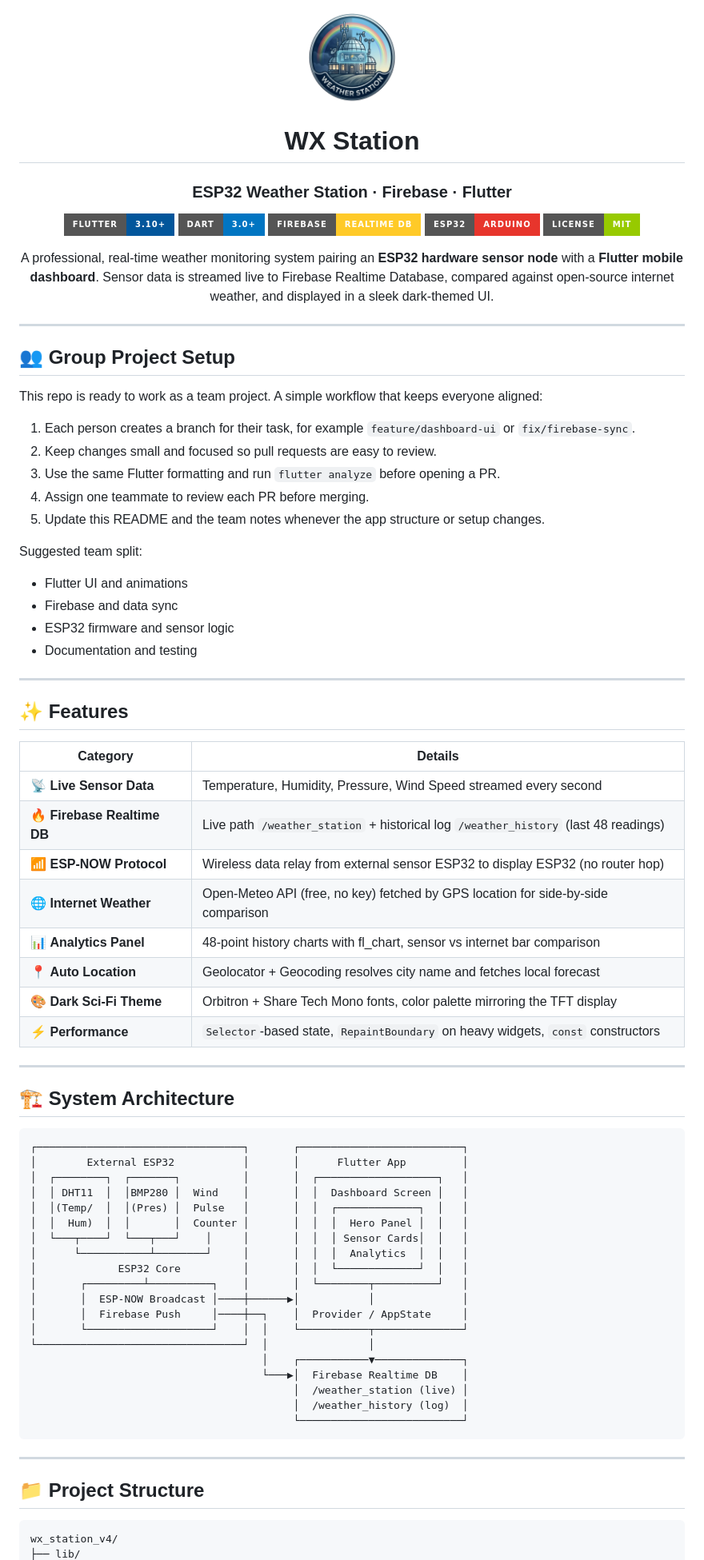
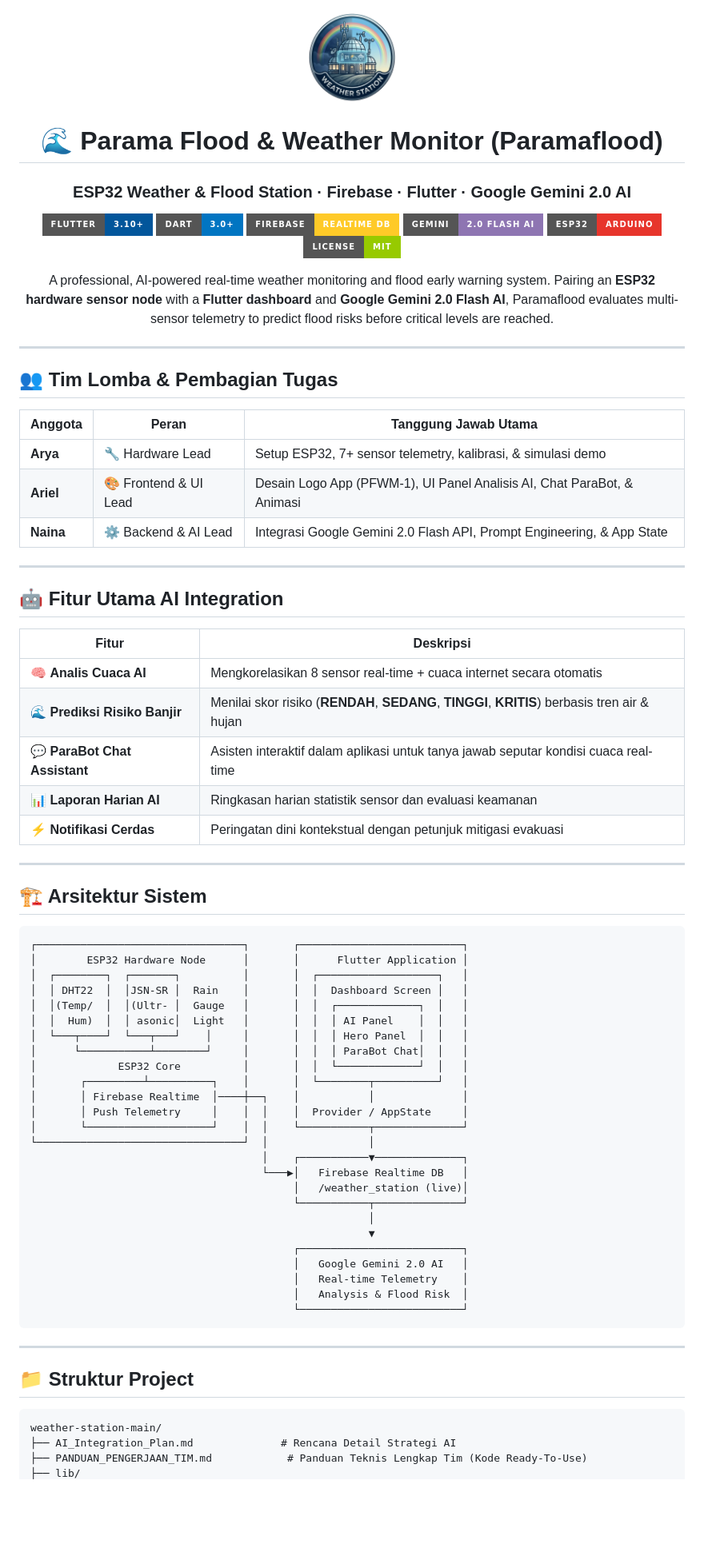
Before and after one commit to aarz24/Paramaflood_Flutter, a Markdown page: README.md, the part around one of its changes. Shown at 80% size. Rendered like a GitHub page; badges without logos; blank space fills up the shorter version.

````diff
--- a/README.md
+++ b/README.md
@@ -4,82 +4,79 @@
 
-# WX Station
+# 🌊 Parama Flood & Weather Monitor (Paramaflood)
 
-### ESP32 Weather Station · Firebase · Flutter
+### ESP32 Weather & Flood Station · Firebase · Flutter · Google Gemini 2.0 AI
 
 [![Flutter](https://img.shields.io/badge/Flutter-3.10%2B-02569B?style=for-the-badge&logo=flutter&logoColor=white)](https://flutter.dev)
 [![Dart](https://img.shields.io/badge/Dart-3.0%2B-0175C2?style=for-the-badge&logo=dart&logoColor=white)](https://dart.dev)
 [![Firebase](https://img.shields.io/badge/Firebase-Realtime_DB-FFCA28?style=for-the-badge&logo=firebase&logoColor=black)](https://firebase.google.com)
+[![Google Gemini](https://img.shields.io/badge/Gemini-2.0_Flash_AI-8E75B2?style=for-the-badge&logo=google&logoColor=white)](https://ai.google.dev)
 [![ESP32](https://img.shields.io/badge/ESP32-Arduino-E7352C?style=for-the-badge&logo=arduino&logoColor=white)](https://www.espressif.com)
 [![License](https://img.shields.io/badge/License-MIT-green?style=for-the-badge)](LICENSE)
 
-A professional, real-time weather monitoring system pairing an **ESP32 hardware sensor node** with a **Flutter mobile dashboard**. Sensor data is streamed live to Firebase Realtime Database, compared against open-source internet weather, and displayed in a sleek dark-themed UI.
+A professional, AI-powered real-time weather monitoring and flood early warning system. Pairing an **ESP32 hardware sensor node** with a **Flutter dashboard** and **Google Gemini 2.0 Flash AI**, Paramaflood evaluates multi-sensor telemetry to predict flood risks before critical levels are reached.
 
 </div>
 
 ---
 
-## 👥 Group Project Setup
+## 👥 Tim Lomba & Pembagian Tugas
 
-This repo is ready to work as a team project. A simple workflow that keeps everyone aligned:
-
-1. Each person creates a branch for their task, for example `feature/dashboard-ui` or `fix/firebase-sync`.
-2. Keep changes small and focused so pull requests are easy to review.
-3. Use the same Flutter formatting and run `flutter analyze` before opening a PR.
-4. Assign one teammate to review each PR before merging.
-5. Update this README and the team notes whenever the app structure or setup changes.
-
-Suggested team split:
-
-- Flutter UI and animations
-- Firebase and data sync
-- ESP32 firmware and sensor logic
-- Documentation and testing
+| Anggota | Peran | Tanggung Jawab Utama |
+|---|---|---|
+| **Arya** | 🔧 Hardware Lead | Setup ESP32, 7+ sensor telemetry, kalibrasi, & simulasi demo |
+| **Ariel** | 🎨 Frontend & UI Lead | Desain Logo App (PFWM-1), UI Panel Analisis AI, Chat ParaBot, & Animasi |
+| **Naina** | ⚙️ Backend & AI Lead | Integrasi Google Gemini 2.0 Flash API, Prompt Engineering, & App State |
 
 ---
 
-## ✨ Features
+## 🤖 Fitur Utama AI Integration
 
-| Category | Details |
+| Fitur | Deskripsi |
 |---|---|
-| 📡 **Live Sensor Data** | Temperature, Humidity, Pressure, Wind Speed streamed every second |
-| 🔥 **Firebase Realtime DB** | Live path `/weather_station` + historical log `/weather_history` (last 48 readings) |
-| 📶 **ESP-NOW Protocol** | Wireless data relay from external sensor ESP32 to display ESP32 (no router hop) |
-| 🌐 **Internet Weather** | Open-Meteo API (free, no key) fetched by GPS location for side-by-side comparison |
-| 📊 **Analytics Panel** | 48-point history charts with fl_chart, sensor vs internet bar comparison |
-| 📍 **Auto Location** | Geolocator + Geocoding resolves city name and fetches local forecast |
-| 🎨 **Dark Sci-Fi Theme** | Orbitron + Share Tech Mono fonts, color palette mirroring the TFT display |
-| ⚡ **Performance** | `Selector`-based state, `RepaintBoundary` on heavy widgets, `const` constructors |
+| 🧠 **Analis Cuaca AI** | Mengkorelasikan 8 sensor real-time + cuaca internet secara otomatis |
+| 🌊 **Prediksi Risiko Banjir** | Menilai skor risiko (**RENDAH**, **SEDANG**, **TINGGI**, **KRITIS**) berbasis tren air & hujan |
+| 💬 **ParaBot Chat Assistant** | Asisten interaktif dalam aplikasi untuk tanya jawab seputar kondisi cuaca real-time |
+| 📊 **Laporan Harian AI** | Ringkasan harian statistik sensor dan evaluasi keamanan |
+| ⚡ **Notifikasi Cerdas** | Peringatan dini kontekstual dengan petunjuk mitigasi evakuasi |
 
 ---
 
-## 🏗️ System Architecture
+## 🏗️ Arsitektur Sistem
 
-```
+```text
 ┌─────────────────────────────────┐       ┌──────────────────────────┐
-│        External ESP32           │       │      Flutter App         │
+│        ESP32 Hardware Node      │       │      Flutter Application │
 │  ┌────────┐  ┌───────┐          │       │  ┌───────────────────┐   │
-│  │ DHT11  │  │BMP280 │  Wind    │       │  │  Dashboard Screen │   │
-│  │(Temp/  │  │(Pres) │  Pulse   │       │  │  ┌─────────────┐  │   │
-│  │  Hum)  │  │       │  Counter │       │  │  │  Hero Panel │  │   │
-│  └───┬────┘  └───┬───┘    │     │       │  │  │ Sensor Cards│  │   │
-│      └───────────┴────────┘     │       │  │  │  Analytics  │  │   │
+│  │ DHT22  │  │JSN-SR │  Rain    │       │  │  Dashboard Screen │   │
+│  │(Temp/  │  │(Ultr- │  Gauge   │       │  │  ┌─────────────┐  │   │
+│  │  Hum)  │  │ asonic│  Light   │       │  │  │ AI Panel    │  │   │
+│  └───┬────┘  └───┬───┘    │     │       │  │  │ Hero Panel  │  │   │
+│      └───────────┴────────┘     │       │  │  │ ParaBot Chat│  │   │
 │             ESP32 Core          │       │  │  └─────────────┘  │   │
 │       ┌─────────┴──────────┐    │       │  └────────┬──────────┘   │
-│       │  ESP-NOW Broadcast │────┼──────▶│           │              │
-│       │  Firebase Push     │────┼──┐    │  Provider / AppState     │
+│       │ Firebase Realtime  │────┼──┐    │           │              │
+│       │ Push Telemetry     │    │  │    │  Provider / AppState     │
 │       └────────────────────┘    │  │    └───────────┬──────────────┘
 └─────────────────────────────────┘  │                │
                                      │    ┌───────────▼──────────────┐
-                                     └───▶│  Firebase Realtime DB    │
-                                          │  /weather_station (live) │
-                                          │  /weather_history (log)  │
+                                     └───▶│   Firebase Realtime DB   │
+                                          │   /weather_station (live)│
+                                          └───────────┬──────────────┘
+                                                      │
+                                                      ▼
+                                          ┌──────────────────────────┐
+                                          │   Google Gemini 2.0 AI   │
+                                          │   Real-time Telemetry    │
+                                          │   Analysis & Flood Risk  │
                                           └──────────────────────────┘
 ```
 
 ---
 
-## 📁 Project Structure
+## 📁 Struktur Project
 
-```
-wx_station_v4/
+```text
+weather-station-main/
+├── AI_Integration_Plan.md              # Rencana Detail Strategi AI
+├── PANDUAN_PENGERJAAN_TIM.md            # Panduan Teknis Lengkap Tim (Kode Ready-To-Use)
 ├── lib/
````
Also changed, not shown: other parts of README.md (+37 -130 lines).
